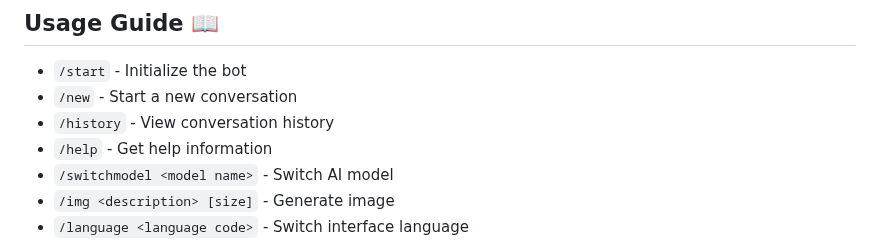
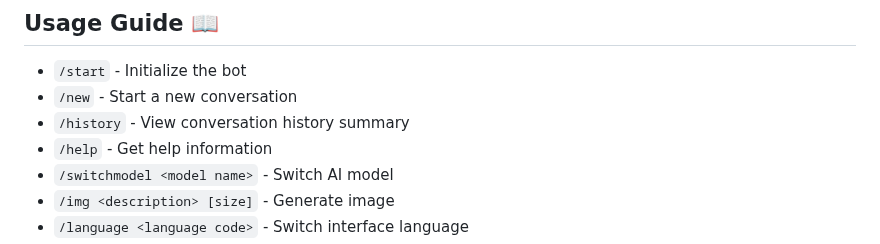
Before and after one commit to snakeying/GPT-Telegram-Bot, a Markdown page: README.md, the part around the change. Drawn GitHub-style.

```diff
--- a/README.md
+++ b/README.md
@@ -125,7 +125,7 @@ Make sure to add these environment variables to your project's environment confi
 
 - `/start` - Initialize the bot
 - `/new` - Start a new conversation
-- `/history` - View conversation history
+- `/history` - View conversation history summary
 - `/help` - Get help information
 - `/switchmodel <model name>` - Switch AI model
 - `/img <description> [size]` - Generate image
```
